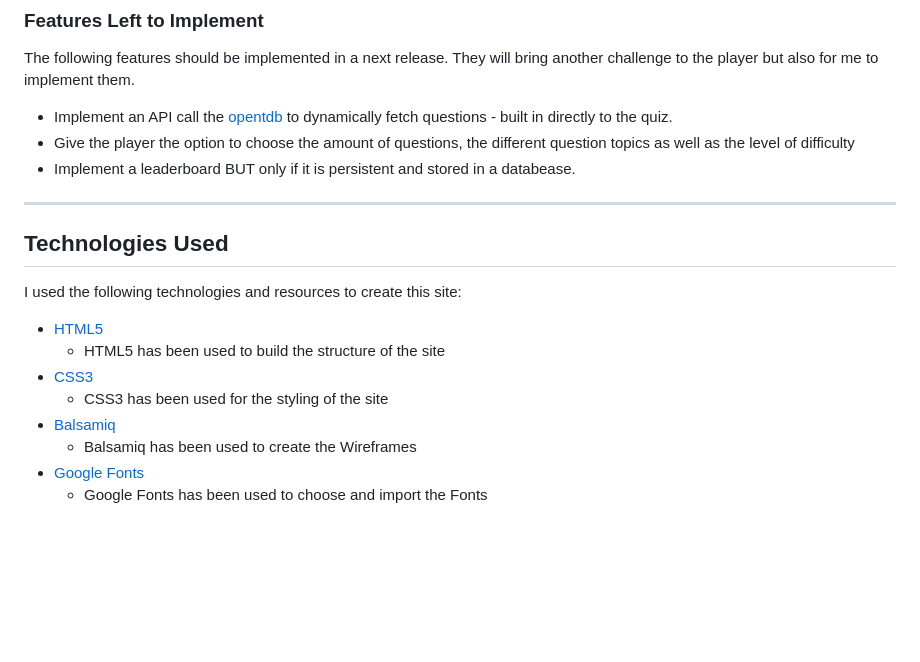
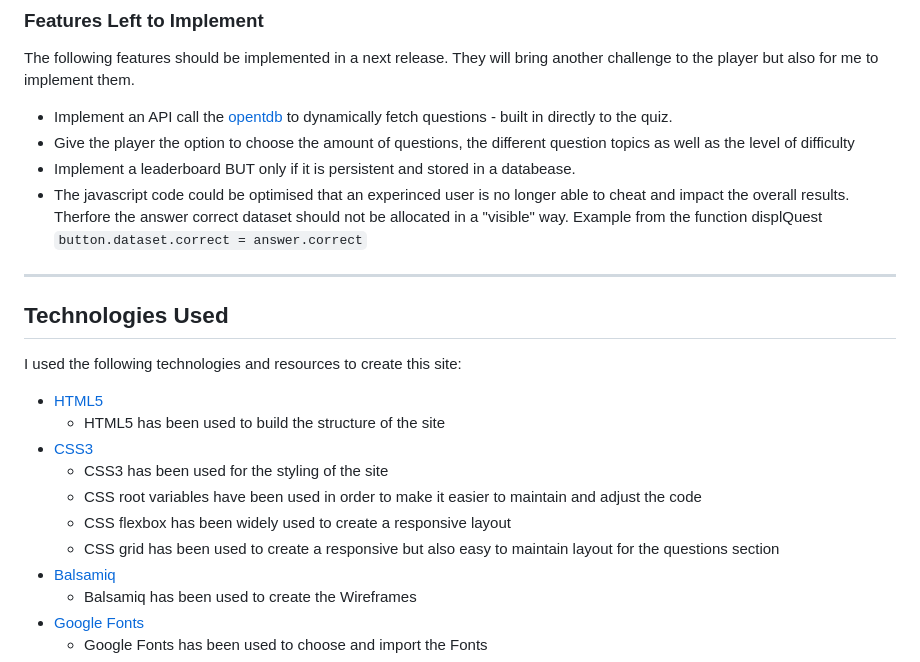
Before and after one commit to rpf13/Do-You-Know-It, a Markdown page: README.md, the part around the change. Rendered like a GitHub page; blank space fills up the shorter version.

Commit message:
docs: Correct various docs chapters
This commit will correct some chapters in the readme and testing file.
Know issues section got added.

```diff
--- a/README.md
+++ b/README.md
@@ -225,6 +225,7 @@ The following features should be implemented in a next release. They will bring
 - Implement an API call the [opentdb](https://opentdb.com/) to dynamically fetch questions - built in directly to the quiz.
 - Give the player the option to choose the amount of questions, the different question topics as well as the level of difficulty
 - Implement a leaderboard BUT only if it is persistent and stored in a databease.
+- The javascript code could be optimised that an experinced user is no longer able to cheat and impact the overall results. Therfore the answer correct dataset should not be allocated in a "visible" way. Example from the function displQuest `button.dataset.correct = answer.correct`
 
 ---
 
@@ -235,6 +236,9 @@ I used the following technologies and resources to create this site:
     - HTML5 has been used to build the structure of the site
 - [CSS3](https://www.w3.org/standards/webdesign/htmlcss)
     - CSS3 has been used for the styling of the site
+    - CSS root variables have been used in order to make it easier to maintain and adjust the code
+    - CSS flexbox has been widely used to create a responsive layout
+    - CSS grid has been used to create a responsive but also easy to maintain layout for the questions section
 - [Balsamiq](https://balsamiq.com)
     - Balsamiq has been used to create the Wireframes
 - [Google Fonts](https://fonts.google.com)
```
Also changed, not shown: TESTING.md (+3 -0 lines), docs/testing/html_checker_main.png.
